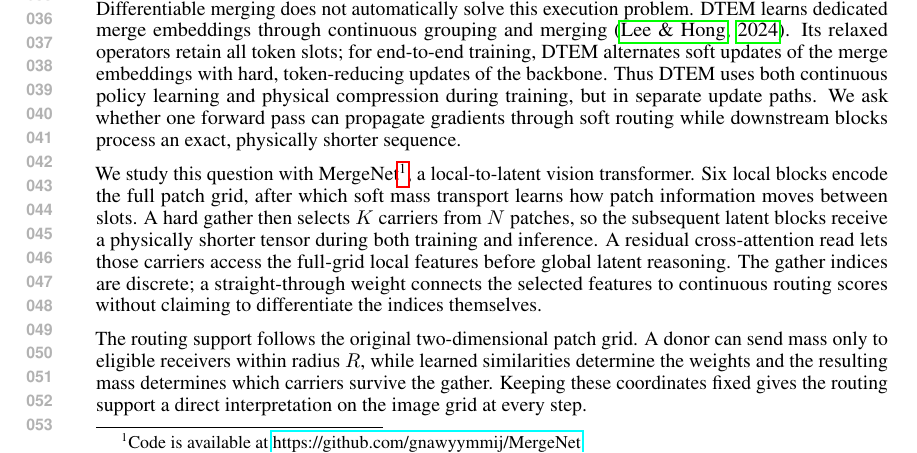
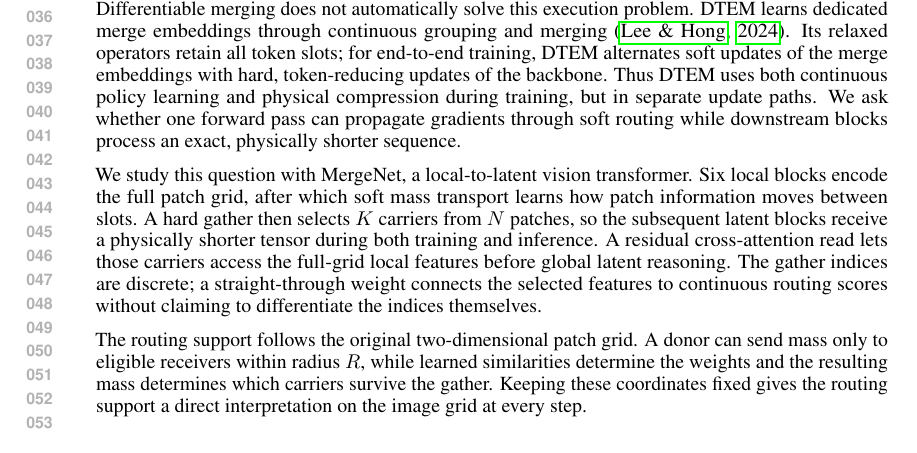
Before and after one commit to yukai2007/mergenet-paper, a LaTeX paper (mergenet-main.tex, which reads sections/introduction.tex): part of page 1 of 12, cut so that both start at the same text. Compiled offline with pdfLaTeX.

Commit message:
Remove identifying code link from double-blind submission

```diff
--- a/sections/introduction.tex
+++ b/sections/introduction.tex
@@ -18,8 +18,7 @@ separate update paths. We ask whether one forward pass can propagate gradients
 through soft routing while downstream blocks process an exact, physically
 shorter sequence.
 
-We study this question with \mn{}\footnote{Code is available at
-\url{https://github.com/gnawyymmij/MergeNet}.}, a local-to-latent vision transformer. Six
+We study this question with \mn{}, a local-to-latent vision transformer. Six
 local blocks encode the full patch grid, after which soft mass transport
 learns how patch information moves between slots. A hard gather then selects
 $K$ carriers from $N$ patches, so the subsequent latent blocks receive a
```
Also changed, not shown: mergenet-main.pdf.
